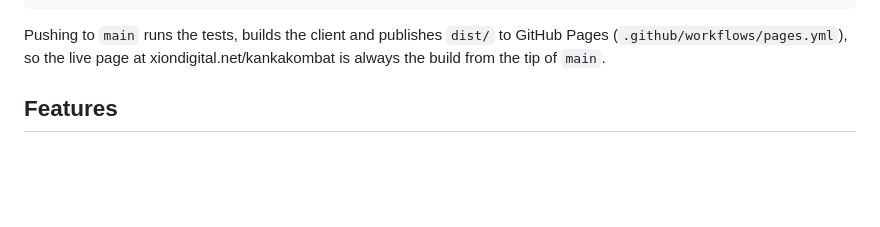
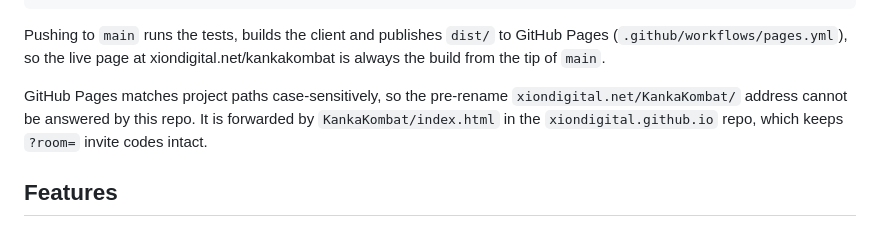
Before and after one commit to XiONDiGiTaL/KankaKombat, a Markdown page: README.md, the part around the change. GitHub-like rendering; blank space fills up the shorter version.

```diff
--- a/README.md
+++ b/README.md
@@ -25,6 +25,11 @@ npm run build        # sprites + fonts + typecheck + production bundle
 Pushing to `main` runs the tests, builds the client and publishes `dist/` to GitHub
 Pages (`.github/workflows/pages.yml`), so the live page at xiondigital.net/kankakombat
 is always the build from the tip of `main`.
+
+GitHub Pages matches project paths case-sensitively, so the pre-rename
+`xiondigital.net/KankaKombat/` address cannot be answered by this repo. It is forwarded
+by `KankaKombat/index.html` in the `xiondigital.github.io` repo, which keeps `?room=`
+invite codes intact.
 
 ## Features
 
```
Also changed, not shown: PROGRESS.md (+3 -1 lines).
